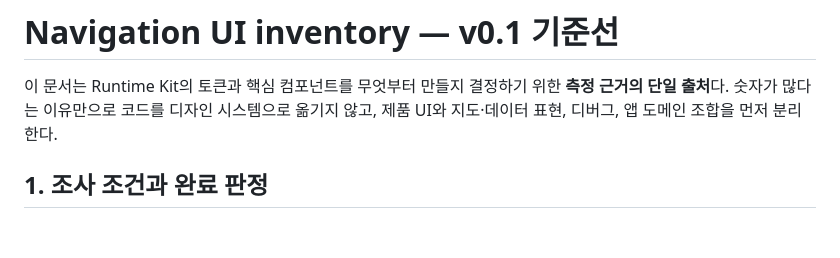
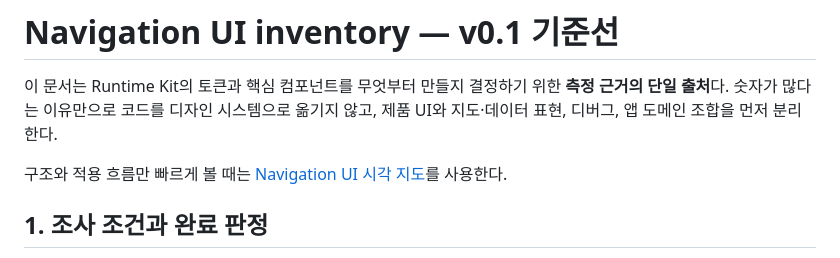
Before and after one commit to Routex-labs/routex-design-system, a Markdown page: docs/inventory/navigation-ui-inventory.md, the part around the change. Rendered like a GitHub page; blank space fills up the shorter version.

Commit message:
docs: Navigation UI 시각 지도 추가

```diff
--- a/docs/inventory/navigation-ui-inventory.md
+++ b/docs/inventory/navigation-ui-inventory.md
@@ -3,6 +3,9 @@
 이 문서는 Runtime Kit의 토큰과 핵심 컴포넌트를 무엇부터 만들지 결정하기 위한 **측정 근거의
 단일 출처**다. 숫자가 많다는 이유만으로 코드를 디자인 시스템으로 옮기지 않고, 제품 UI와
 지도·데이터 표현, 디버그, 앱 도메인 조합을 먼저 분리한다.
+
+구조와 적용 흐름만 빠르게 볼 때는
+[Navigation UI 시각 지도](./navigation-ui-visual-map.md)를 사용한다.
 
 ## 1. 조사 조건과 완료 판정
 
```
Also changed, not shown: docs/inventory/navigation-ui-visual-map.md (added, +105 -0 lines).
